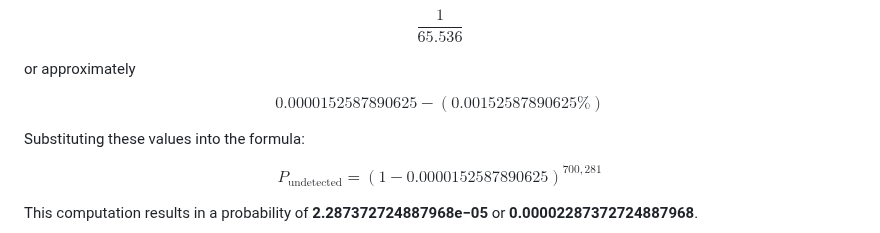
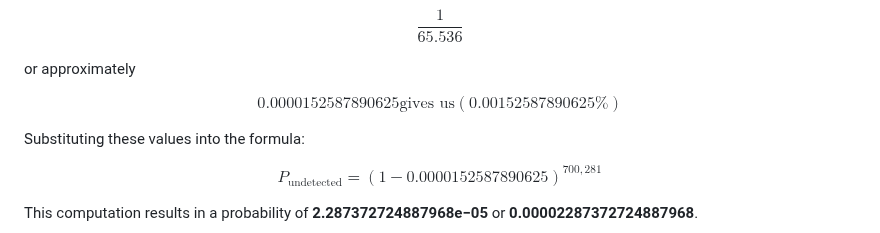
Before and after one commit to Real-4339/UDTP, a Markdown page: Documentation/doc.md, the part around the change. Drawn GitHub-style.

```diff
--- a/Documentation/doc.md
+++ b/Documentation/doc.md
@@ -211,7 +211,7 @@ $$
 or approximately
 
 $$
-0.0000152587890625 - (0.00152587890625 {\text{%}})
+0.0000152587890625 {\text{gives us}} (0.00152587890625 \text{%})
 $$
 
 Substituting these values into the formula:
```
